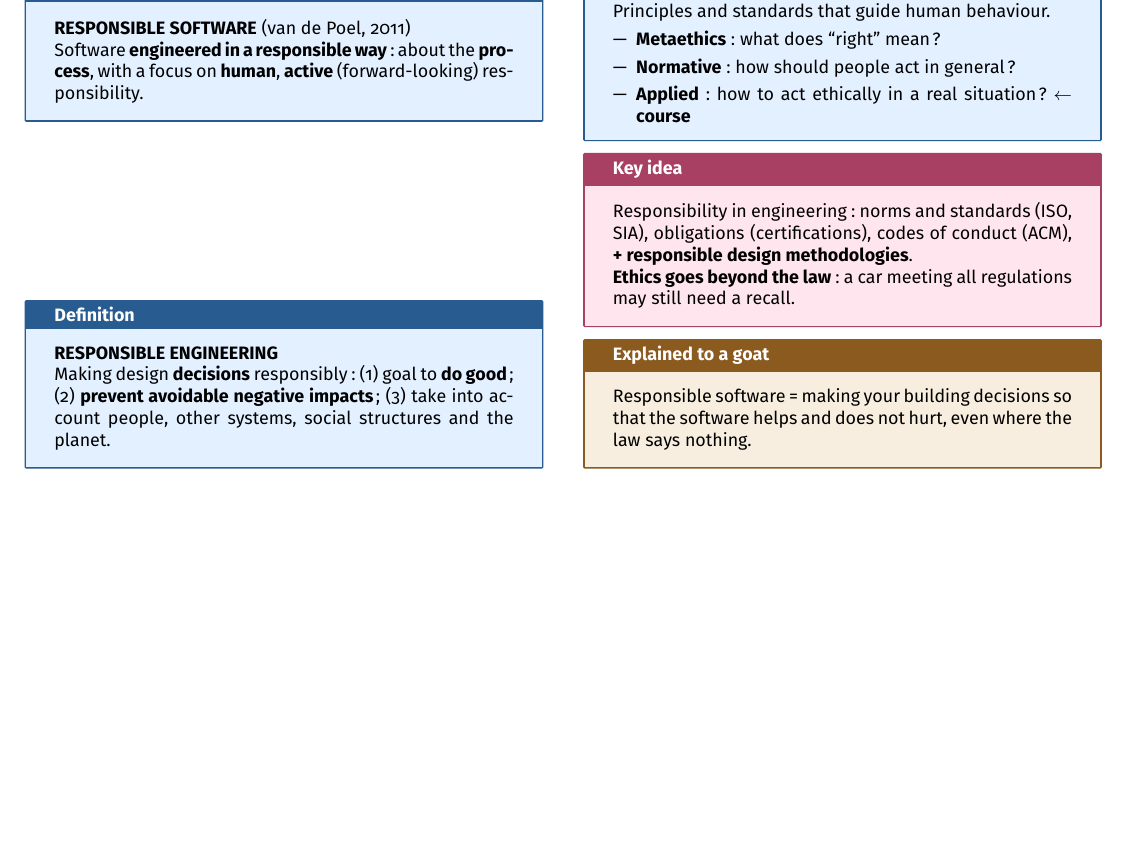
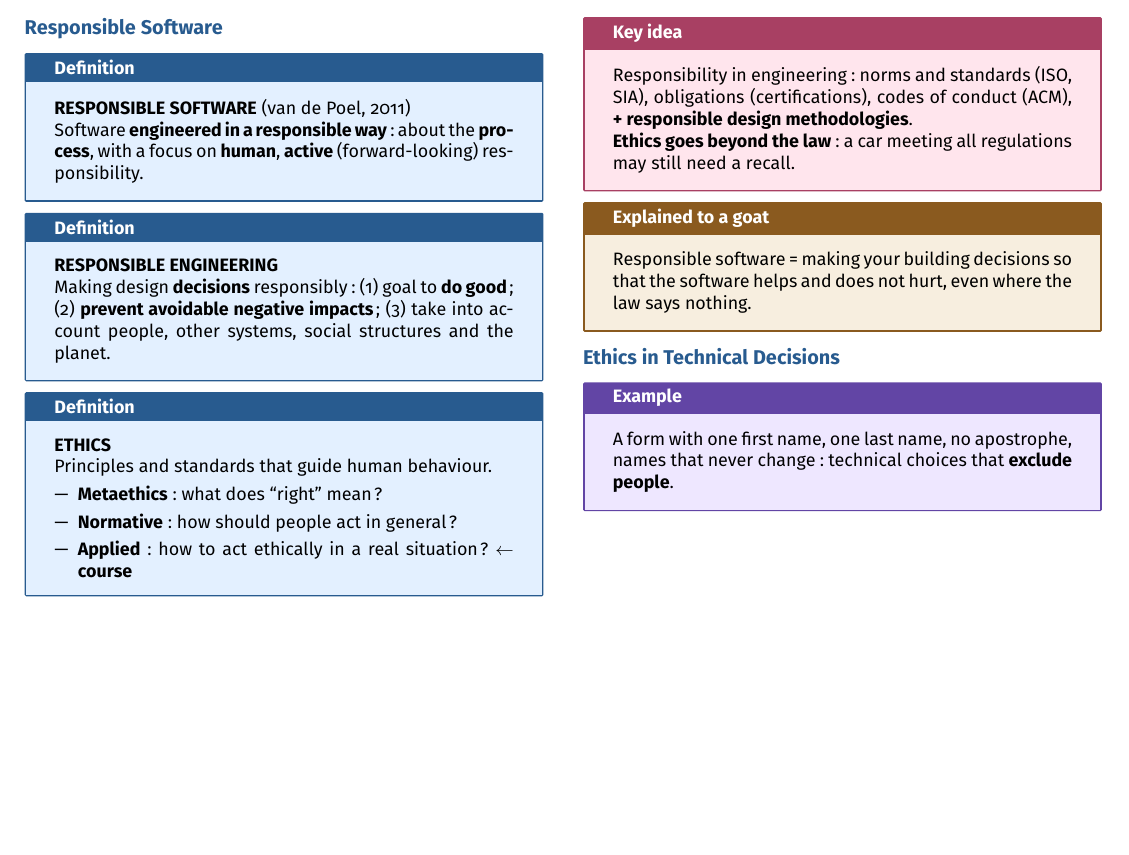
Before and after one commit to AlphaXT38G/notes_ba5, a LaTeX document (respsoft/week/week02.tex): part of the page, cut so that both start at the same text, the shorter picture padded with empty space. Compiled offline with pdfLaTeX.

Commit message:
feat(respsoft-week02): add the ethics in technical decisions example
Co-Authored-By: Claude Opus 5.5 <noreply@anthropic.com>

```diff
--- a/respsoft/week/week02.tex
+++ b/respsoft/week/week02.tex
@@ -308,6 +308,19 @@ hurt, even where the law says nothing.
 \end{goat}
 
 
+
+%=========================================================
+\section{Ethics in Technical Decisions}
+
+
+\begin{example}
+
+A form with one first name, one last name, no apostrophe, names that never change:
+technical choices that \textbf{exclude people}.
+
+\end{example}
+
+
 \end{multicols}
 
 
```
